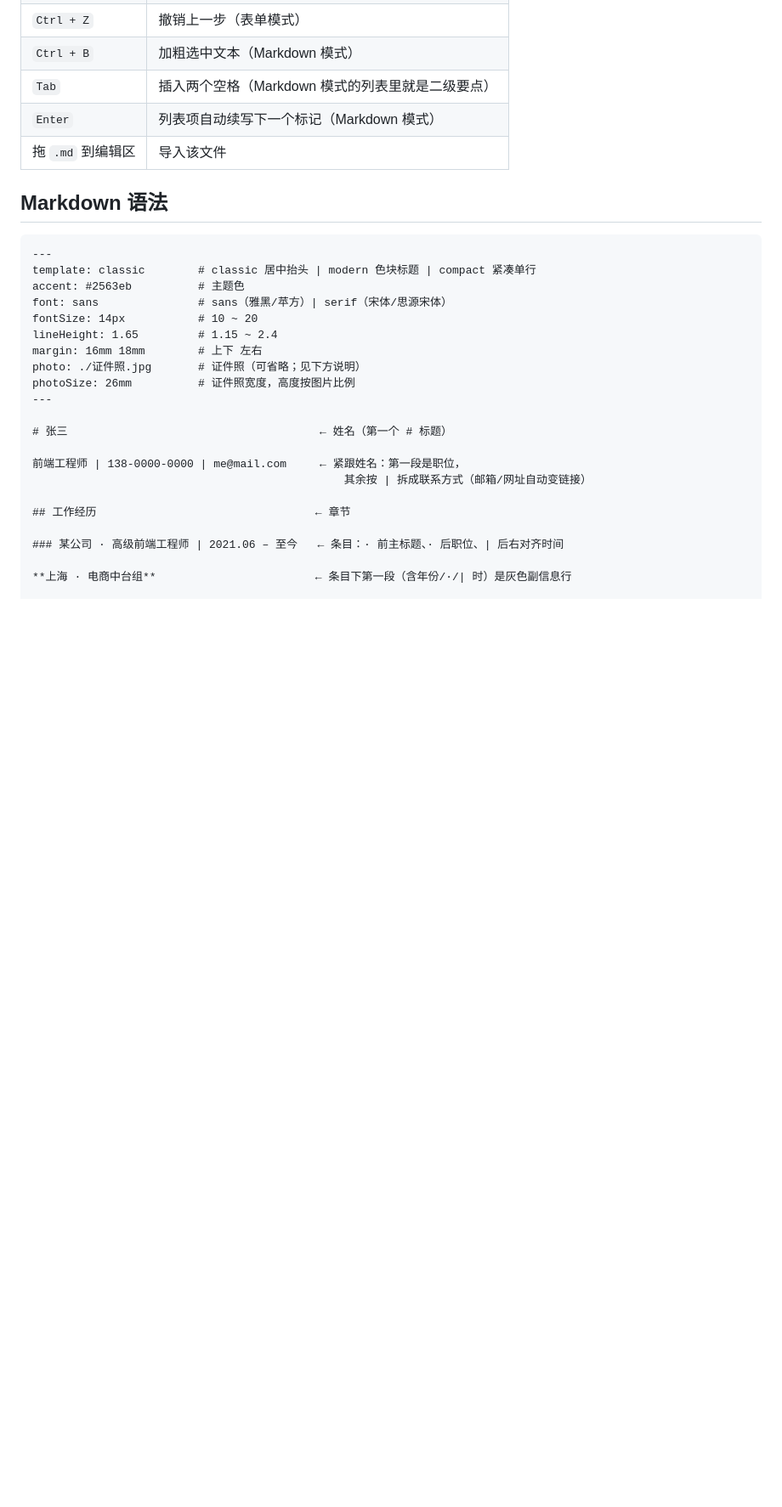
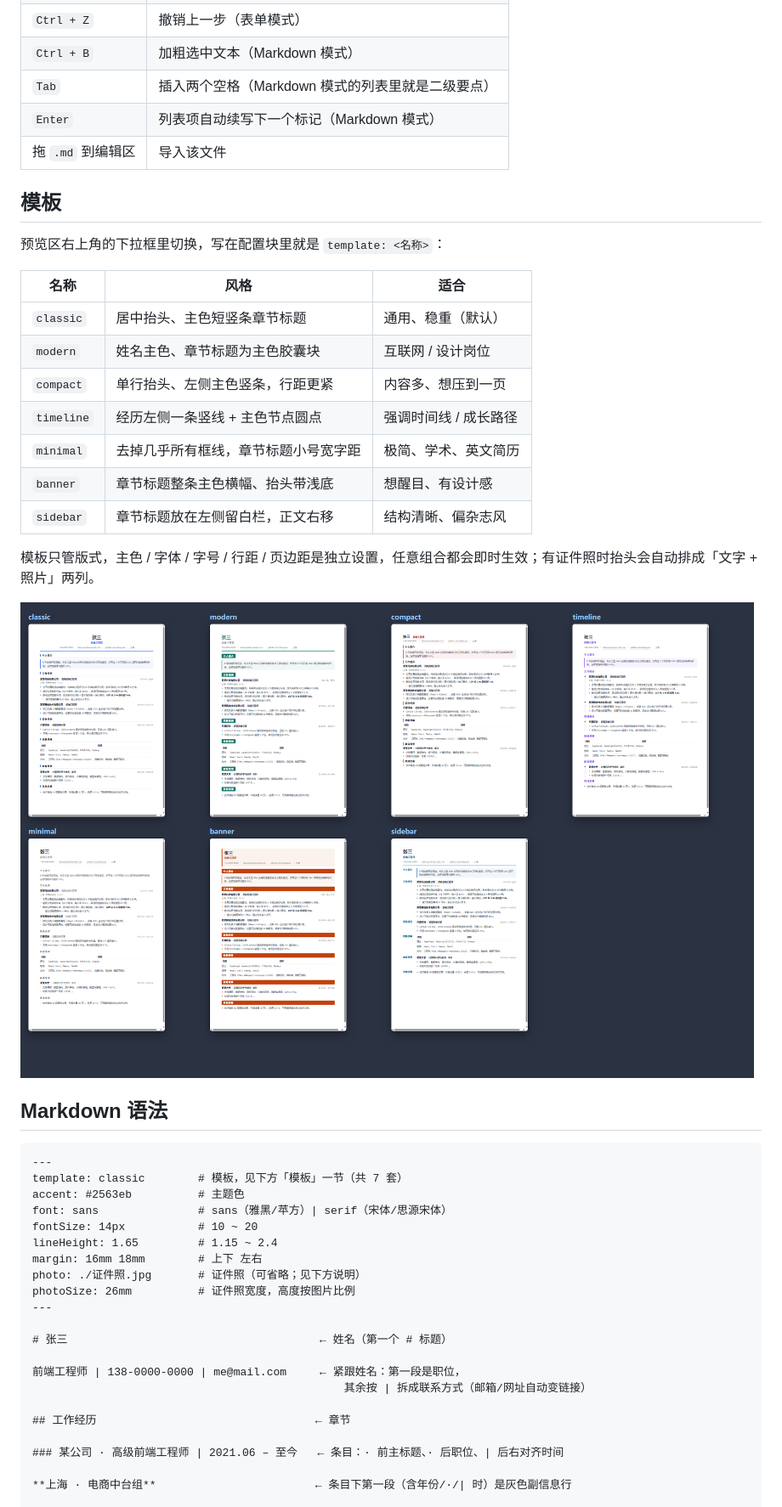
Before and after one commit to beiwei91/resume-generator, a Markdown page: README.md, the part around the change. Shown: that part at 85% size. GitHub-like rendering; pictures changed too: 模板一览.png (added); blank space fills up the shorter version.

`````diff
--- a/README.md
+++ b/README.md
@@ -57,11 +57,29 @@ node export-pdf.mjs resume.sample.md -o 简历.pdf
 | `Enter` | 列表项自动续写下一个标记（Markdown 模式） |
 | 拖 `.md` 到编辑区 | 导入该文件 |
 
+## 模板
+
+预览区右上角的下拉框里切换，写在配置块里就是 `template: <名称>`：
+
+| 名称 | 风格 | 适合 |
+| --- | --- | --- |
+| `classic` | 居中抬头、主色短竖条章节标题 | 通用、稳重（默认） |
+| `modern` | 姓名主色、章节标题为主色胶囊块 | 互联网 / 设计岗位 |
+| `compact` | 单行抬头、左侧主色竖条，行距更紧 | 内容多、想压到一页 |
+| `timeline` | 经历左侧一条竖线 + 主色节点圆点 | 强调时间线 / 成长路径 |
+| `minimal` | 去掉几乎所有框线，章节标题小号宽字距 | 极简、学术、英文简历 |
+| `banner` | 章节标题整条主色横幅、抬头带浅底 | 想醒目、有设计感 |
+| `sidebar` | 章节标题放在左侧留白栏，正文右移 | 结构清晰、偏杂志风 |
+
+模板只管版式，主色 / 字体 / 字号 / 行距 / 页边距是独立设置，任意组合都会即时生效；有证件照时抬头会自动排成「文字 + 照片」两列。
+
+![7 套模板一览](模板一览.png)
+
 ## Markdown 语法
 
 ````markdown
 ---
-template: classic        # classic 居中抬头 | modern 色块标题 | compact 紧凑单行
+template: classic        # 模板，见下方「模板」一节（共 7 套）
 accent: #2563eb          # 主题色
 font: sans               # sans（雅黑/苹方）| serif（宋体/思源宋体）
 fontSize: 14px           # 10 ~ 20
`````
Also changed, not shown: 界面预览.png, 7 other files.
